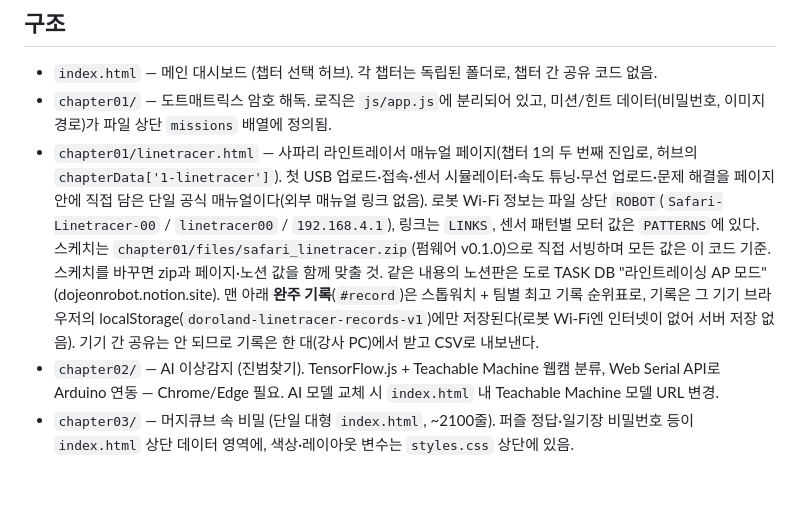
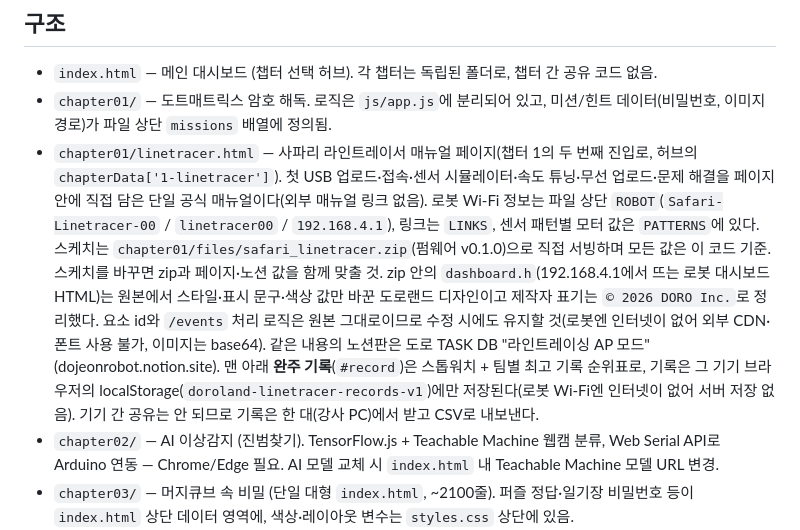
Before and after one commit to dojeonrobot/break_out, a Markdown page: CLAUDE.md, the part around the change. Rendered like a GitHub page; blank space fills up the shorter version.

Commit message:
CLAUDE.md: 라인트레이서 대시보드 수정 내역 기록
Co-Authored-By: Claude Opus 5.5 <noreply@anthropic.com>

```diff
--- a/CLAUDE.md
+++ b/CLAUDE.md
@@ -20,7 +20,7 @@ DOROLAND Break Out Adventure — 교육용 방탈출 웹 애플리케이션. 빌
 
 - `index.html` — 메인 대시보드 (챕터 선택 허브). 각 챕터는 독립된 폴더로, 챕터 간 공유 코드 없음.
 - `chapter01/` — 도트매트릭스 암호 해독. 로직은 `js/app.js`에 분리되어 있고, 미션/힌트 데이터(비밀번호, 이미지 경로)가 파일 상단 `missions` 배열에 정의됨.
-- `chapter01/linetracer.html` — 사파리 라인트레이서 매뉴얼 페이지(챕터 1의 두 번째 진입로, 허브의 `chapterData['1-linetracer']`). 첫 USB 업로드·접속·센서 시뮬레이터·속도 튜닝·무선 업로드·문제 해결을 페이지 안에 직접 담은 단일 공식 매뉴얼이다(외부 매뉴얼 링크 없음). 로봇 Wi-Fi 정보는 파일 상단 `ROBOT`(`Safari-Linetracer-00` / `linetracer00` / `192.168.4.1`), 링크는 `LINKS`, 센서 패턴별 모터 값은 `PATTERNS`에 있다. 스케치는 `chapter01/files/safari_linetracer.zip`(펌웨어 v0.1.0)으로 직접 서빙하며 모든 값은 이 코드 기준. 스케치를 바꾸면 zip과 페이지·노션 값을 함께 맞출 것. 같은 내용의 노션판은 도로 TASK DB "라인트레이싱 AP 모드"(dojeonrobot.notion.site). 맨 아래 **완주 기록**(`#record`)은 스톱워치 + 팀별 최고 기록 순위표로, 기록은 그 기기 브라우저의 localStorage(`doroland-linetracer-records-v1`)에만 저장된다(로봇 Wi-Fi엔 인터넷이 없어 서버 저장 없음). 기기 간 공유는 안 되므로 기록은 한 대(강사 PC)에서 받고 CSV로 내보낸다.
+- `chapter01/linetracer.html` — 사파리 라인트레이서 매뉴얼 페이지(챕터 1의 두 번째 진입로, 허브의 `chapterData['1-linetracer']`). 첫 USB 업로드·접속·센서 시뮬레이터·속도 튜닝·무선 업로드·문제 해결을 페이지 안에 직접 담은 단일 공식 매뉴얼이다(외부 매뉴얼 링크 없음). 로봇 Wi-Fi 정보는 파일 상단 `ROBOT`(`Safari-Linetracer-00` / `linetracer00` / `192.168.4.1`), 링크는 `LINKS`, 센서 패턴별 모터 값은 `PATTERNS`에 있다. 스케치는 `chapter01/files/safari_linetracer.zip`(펌웨어 v0.1.0)으로 직접 서빙하며 모든 값은 이 코드 기준. 스케치를 바꾸면 zip과 페이지·노션 값을 함께 맞출 것. zip 안의 `dashboard.h`(192.168.4.1에서 뜨는 로봇 대시보드 HTML)는 원본에서 스타일·표시 문구·색상 값만 바꾼 도로랜드 디자인이고 제작자 표기는 `© 2026 DORO Inc.`로 정리했다. 요소 id와 `/events` 처리 로직은 원본 그대로이므로 수정 시에도 유지할 것(로봇엔 인터넷이 없어 외부 CDN·폰트 사용 불가, 이미지는 base64). 같은 내용의 노션판은 도로 TASK DB "라인트레이싱 AP 모드"(dojeonrobot.notion.site). 맨 아래 **완주 기록**(`#record`)은 스톱워치 + 팀별 최고 기록 순위표로, 기록은 그 기기 브라우저의 localStorage(`doroland-linetracer-records-v1`)에만 저장된다(로봇 Wi-Fi엔 인터넷이 없어 서버 저장 없음). 기기 간 공유는 안 되므로 기록은 한 대(강사 PC)에서 받고 CSV로 내보낸다.
 - `chapter02/` — AI 이상감지 (진범찾기). TensorFlow.js + Teachable Machine 웹캠 분류, Web Serial API로 Arduino 연동 — Chrome/Edge 필요. AI 모델 교체 시 `index.html` 내 Teachable Machine 모델 URL 변경.
 - `chapter03/` — 머지큐브 속 비밀 (단일 대형 `index.html`, ~2100줄). 퍼즐 정답·일기장 비밀번호 등이 `index.html` 상단 데이터 영역에, 색상·레이아웃 변수는 `styles.css` 상단에 있음.
 - `chapter03/mission.html` — 시그널 브레이크 미션 뽑기(현장 운영용, 챕터 3의 두 번째 진입로). 상/중/하 난이도 탭을 누르고 카드를 고르면 미션이 공개된다. 미션 목록은 스크립트 상단 `DEFAULT_MISSIONS`에 `{name, desc}` 형태로 있고(`name`=크게, `desc`=그 아래 작게), 이 값을 고치면 **`MISSION_VERSION`도 1 올려야** 이미 localStorage에 저장된 기기에 반영된다. 같은 블록의 `DECK_SIZE`(기본 12)는 화면에 까는 카드 수로, 미션이 그보다 적으면 같은 미션을 복제해 항상 그 장수를 채운다(미션 3개 → 4장씩 12장). 12로 딱 안 나뉘면 남는 장수를 매번 다른 미션에 얹어 편중을 막는다. 미션은 각자 `id`로 구분되므로 **제목이 같은 미션을 여러 개 둬도 된다**(중 난이도가 그 예). 미션에 사진(`img`)을 붙이면 뽑혔을 때 설명 옆에 크게 뜬다 — 설정 화면에서 올리면 긴 변 900px·JPEG 0.75로 줄여 localStorage에 담고(아이폰 HEIC는 `heic2any`를 CDN에서 **그때만** 지연 로드해 JPEG로 변환),  코드에 박으려면 `chapter03/images/missions/`에 파일을 넣고 `img: 'images/missions/파일명.jpg'` 경로를 적는다(용량 걱정 없이 모든 기기에 적용됨). 상 난이도는 매번 바뀌는 유행 챌린지를 넣기로 해서 기본값이 비어 있고, 비면 카드 대신 "미션을 추가해주세요" 안내가 뜬다. 카드 크기·열 수는 `layoutDeck()`이 화면 크기와 미션 개수로 계산하므로 그리드 클래스를 직접 손대지 말 것. 메인 허브의 챕터 3 카드는 버튼이 둘(`chapter03/index.html` / `chapter03/mission.html`)이며 `index.html`의 `chapterData['3-mission']`로 연결된다.
```
